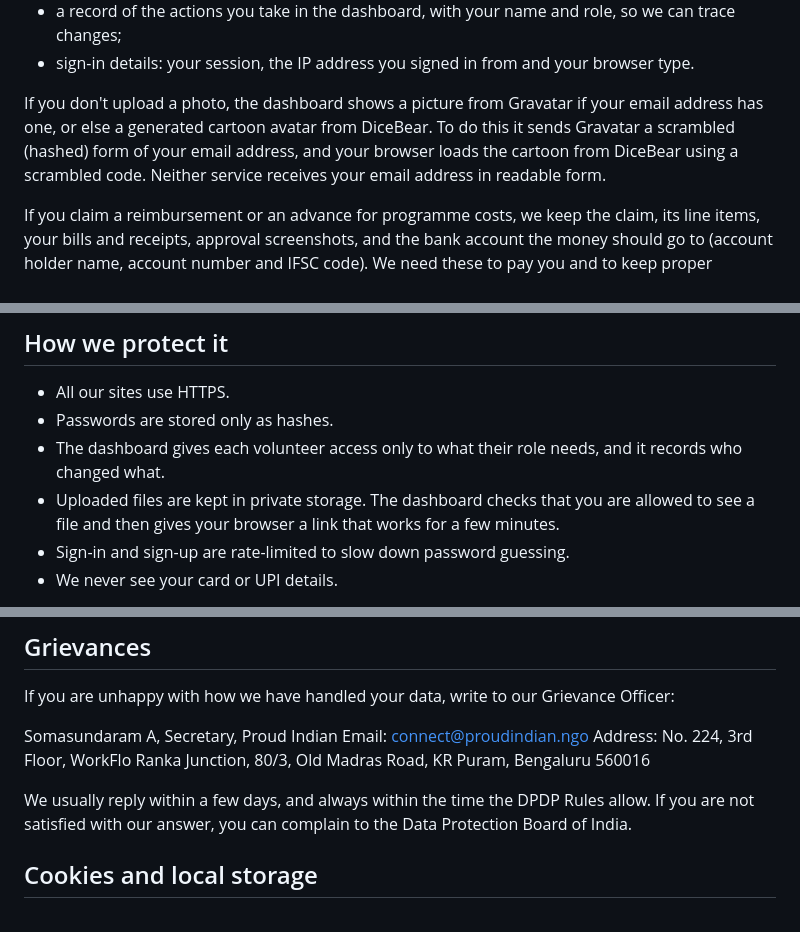
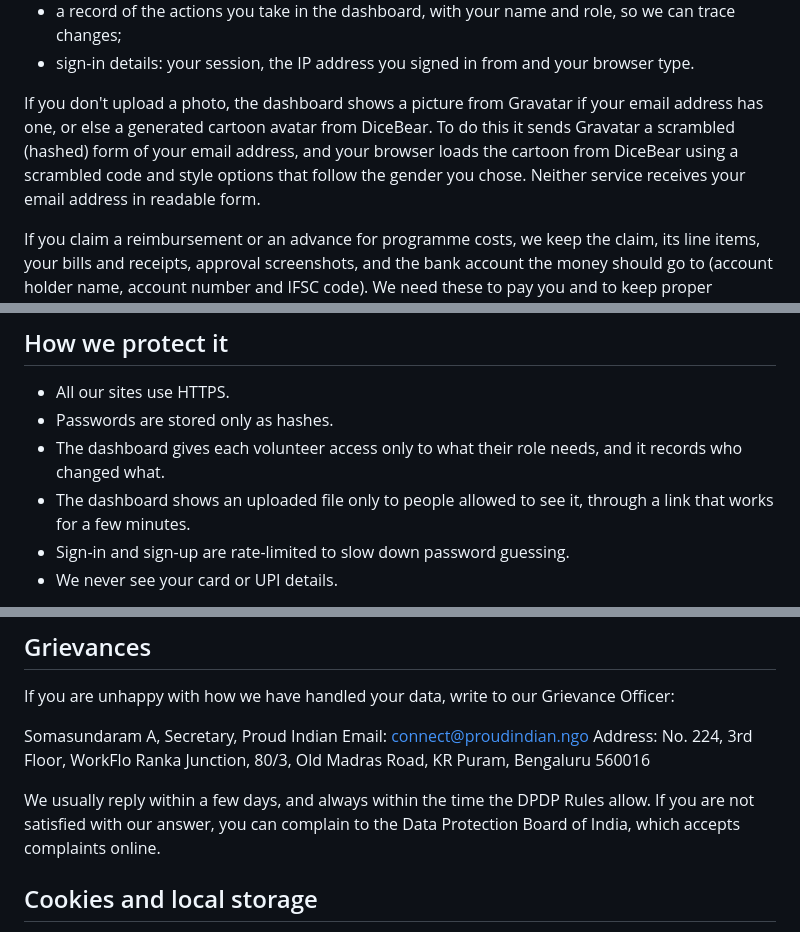
Before and after one commit to proud-indian-ngo/website, a Markdown page: src/content/privacy.md, 3 parts joined by grey strips. GitHub-like rendering.

```diff
--- a/src/content/privacy.md
+++ b/src/content/privacy.md
@@ -73,7 +78,7 @@ While you use the dashboard, we also keep:
 - a record of the actions you take in the dashboard, with your name and role, so we can trace changes;
 - sign-in details: your session, the IP address you signed in from and your browser type.
 
-If you don't upload a photo, the dashboard shows a picture from Gravatar if your email address has one, or else a generated cartoon avatar from DiceBear. To do this it sends Gravatar a scrambled (hashed) form of your email address, and your browser loads the cartoon from DiceBear using a scrambled code. Neither service receives your email address in readable form.
+If you don't upload a photo, the dashboard shows a picture from Gravatar if your email address has one, or else a generated cartoon avatar from DiceBear. To do this it sends Gravatar a scrambled (hashed) form of your email address, and your browser loads the cartoon from DiceBear using a scrambled code and style options that follow the gender you chose. Neither service receives your email address in readable form.
 
 If you claim a reimbursement or an advance for programme costs, we keep the claim, its line items, your bills and receipts, approval screenshots, and the bank account the money should go to (account holder name, account number and IFSC code). We need these to pay you and to keep proper accounts.
 
@@ -167,7 +172,7 @@ We keep personal data until it is deleted, either because you ask us to delete i
 - All our sites use HTTPS.
 - Passwords are stored only as hashes.
 - The dashboard gives each volunteer access only to what their role needs, and it records who changed what.
-- Uploaded files are kept in private storage. The dashboard checks that you are allowed to see a file and then gives your browser a link that works for a few minutes.
+- The dashboard shows an uploaded file only to people allowed to see it, through a link that works for a few minutes.
 - Sign-in and sign-up are rate-limited to slow down password guessing.
 - We never see your card or UPI details.
 
@@ -198,9 +203,7 @@ Somasundaram A, Secretary, Proud Indian
 Email: connect@proudindian.ngo
 Address: No. 224, 3rd Floor, WorkFlo Ranka Junction, 80/3, Old Madras Road, KR Puram, Bengaluru 560016
 
-We usually reply within a few days, and always within the time the DPDP Rules allow. If you are not satisfied with our answer, you can complain to the Data Protection Board of India.
-
-<!-- CONFIRM: the Data Protection Board's complaint link. -->
+We usually reply within a few days, and always within the time the DPDP Rules allow. If you are not satisfied with our answer, you can complain to the Data Protection Board of India, which accepts complaints online.
 
 ## Cookies and local storage
 
```
Also changed, not shown: other parts of src/content/privacy.md (+17 -13 lines), README.md (+1 -1 lines).
